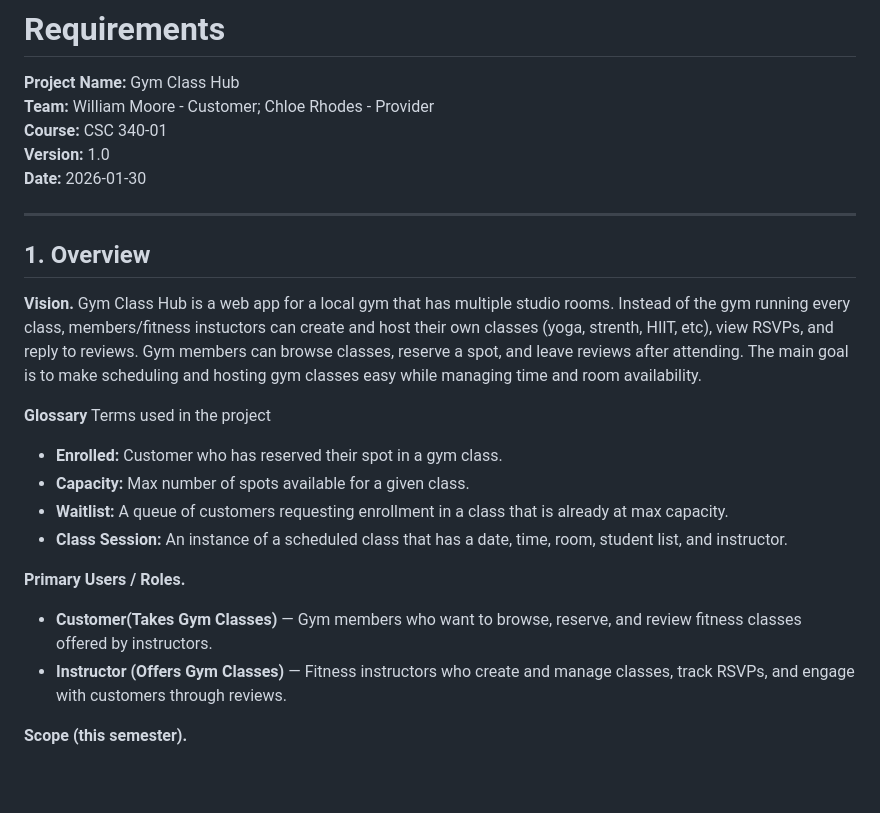
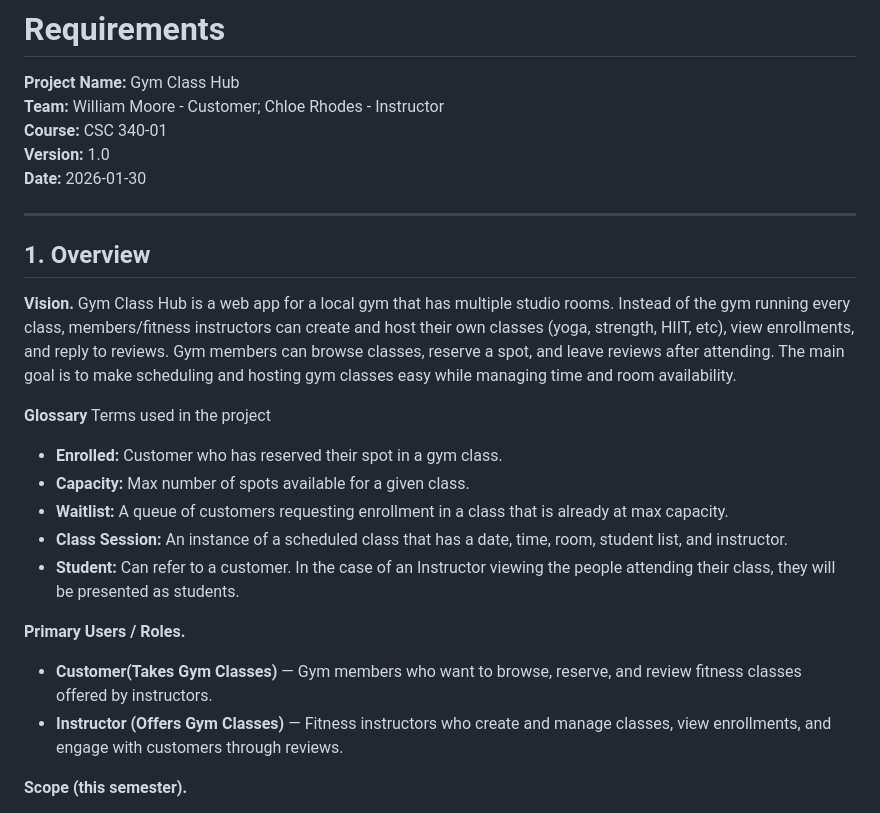
Before and after one commit to Wjmoore32001/sp26-team7, a Markdown page: docs/GymClassHub.md, the part around one of its changes. GitHub-like rendering; blank space fills up the shorter version.

```diff
--- a/docs/GymClassHub.md
+++ b/docs/GymClassHub.md
@@ -2,7 +2,7 @@
 # Requirements
 
 **Project Name:** Gym Class Hub \
-**Team:** William Moore - Customer; Chloe Rhodes - Provider \
+**Team:** William Moore - Customer; Chloe Rhodes - Instructor \
 **Course:** CSC 340-01\
 **Version:** 1.0\
 **Date:** 2026-01-30
@@ -11,7 +11,7 @@
 
 ## 1. Overview
 **Vision.** Gym Class Hub is a web app for a local gym that has multiple studio rooms.
-Instead of the gym running every class, members/fitness instuctors can create and host their own classes (yoga, strenth, HIIT, etc), view RSVPs, and reply to reviews.
+Instead of the gym running every class, members/fitness instructors can create and host their own classes (yoga, strength, HIIT, etc), view enrollments, and reply to reviews.
 Gym members can browse classes, reserve a spot, and leave reviews after attending.
 The main goal is to make scheduling and hosting gym classes easy while managing time and room availability.
 
@@ -20,10 +20,11 @@ The main goal is to make scheduling and hosting gym classes easy while managing
 - **Capacity:** Max number of spots available for a given class.
 - **Waitlist:** A queue of customers requesting enrollment in a class that is already at max capacity.
 - **Class Session:** An instance of a scheduled class that has a date, time, room, student list, and instructor.
+- **Student:** Can refer to a customer. In the case of an Instructor viewing the people attending their class, they will be presented as students.
 
 **Primary Users / Roles.**
 - **Customer(Takes Gym Classes)** — Gym members who want to browse, reserve, and review fitness classes offered by instructors.
-- **Instructor (Offers Gym Classes)** — Fitness instructors who create and manage classes, track RSVPs, and engage with customers through reviews.
+- **Instructor (Offers Gym Classes)** — Fitness instructors who create and manage classes, view enrollments, and engage with customers through reviews.
 
 **Scope (this semester).**
 - Create and manage Customer and Instructor accounts.
```
Also changed, not shown: other parts of docs/GymClassHub.md (+36 -16 lines).
